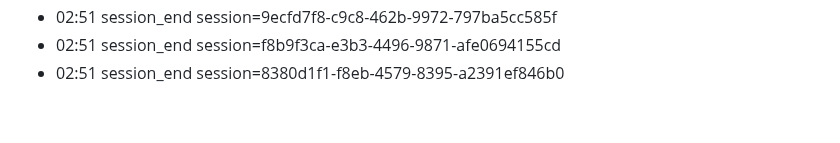
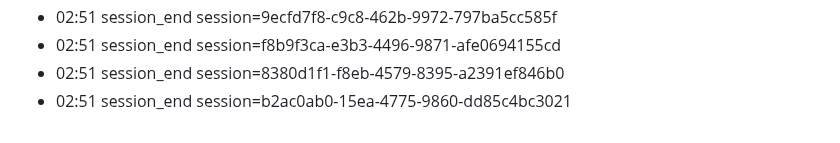
Before and after one commit to eschmitt88/llm-cross-pollination, a Markdown page: journal/2026-08-22.md, the part around the change. Drawn GitHub-style.

Commit message:
journal: session 2026-08-22

```diff
--- a/journal/2026-08-22.md
+++ b/journal/2026-08-22.md
@@ -66,3 +66,4 @@ date: 2026-08-22
 - 02:51 session_end session=9ecfd7f8-c9c8-462b-9972-797ba5cc585f
 - 02:51 session_end session=f8b9f3ca-e3b3-4496-9871-afe0694155cd
 - 02:51 session_end session=8380d1f1-f8eb-4579-8395-a2391ef846b0
+- 02:51 session_end session=b2ac0ab0-15ea-4775-9860-dd85c4bc3021
```
